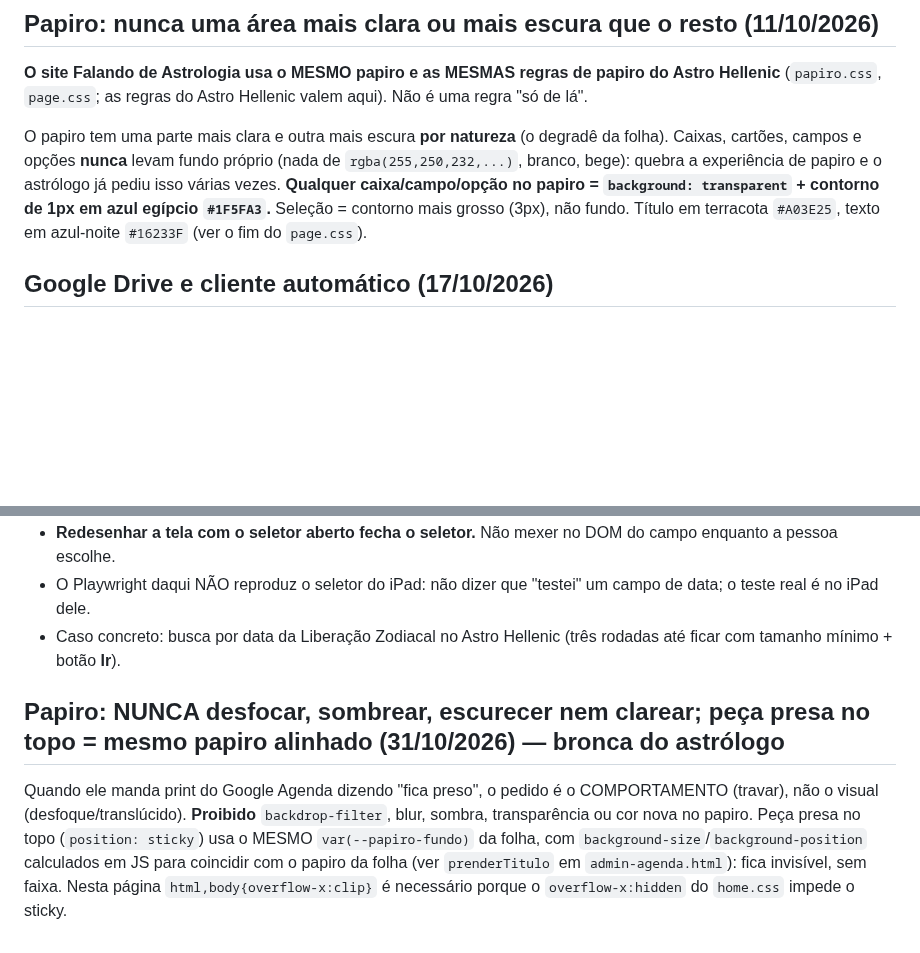
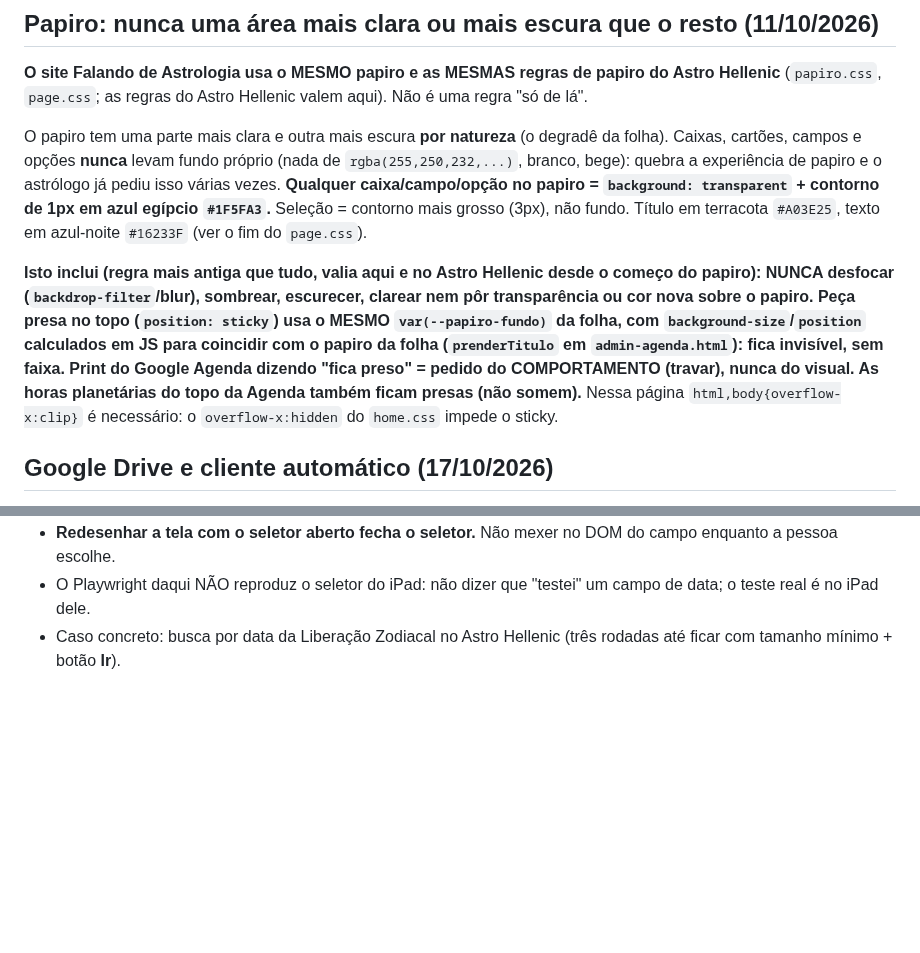
Before and after one commit to pereiracassio/falandodeastrologia, a Markdown page: CLAUDE.md, 2 parts joined by grey strips. Drawn GitHub-style; blank space fills up the shorter version.

Commit message:
CLAUDE.md: regra do papiro (sem desfoque) junta na seção original
Co-Authored-By: Claude Sonnet 5.5 <noreply@anthropic.com>
Claude-Session: https://claude.ai/code/session_013ytyeN6x6D9KUsM3XfFdut

```diff
--- a/CLAUDE.md
+++ b/CLAUDE.md
@@ -8,6 +8,8 @@ O papiro tem uma parte mais clara e outra mais escura **por natureza** (o degrad
 fundo próprio (nada de `rgba(255,250,232,...)`, branco, bege): quebra a experiência de papiro e o astrólogo já pediu isso várias vezes.
 **Qualquer caixa/campo/opção no papiro = `background: transparent` + contorno de 1px em azul egípcio `#1F5FA3`.** Seleção = contorno mais grosso
 (3px), não fundo. Título em terracota `#A03E25`, texto em azul-noite `#16233F` (ver o fim do `page.css`).
+
+**Isto inclui (regra mais antiga que tudo, valia aqui e no Astro Hellenic desde o começo do papiro): NUNCA desfocar (`backdrop-filter`/blur), sombrear, escurecer, clarear nem pôr transparência ou cor nova sobre o papiro. Peça presa no topo (`position: sticky`) usa o MESMO `var(--papiro-fundo)` da folha, com `background-size`/`position` calculados em JS para coincidir com o papiro da folha (`prenderTitulo` em `admin-agenda.html`): fica invisível, sem faixa. Print do Google Agenda dizendo "fica preso" = pedido do COMPORTAMENTO (travar), nunca do visual. As horas planetárias do topo da Agenda também ficam presas (não somem).** Nessa página `html,body{overflow-x:clip}` é necessário: o `overflow-x:hidden` do `home.css` impede o sticky.
 
 ## Google Drive e cliente automático (17/10/2026)
 
@@ -375,7 +377,3 @@ Toda vez que um campo de data entra num lugar, o mesmo problema volta e o astró
 - **Redesenhar a tela com o seletor aberto fecha o seletor.** Não mexer no DOM do campo enquanto a pessoa escolhe.
 - O Playwright daqui NÃO reproduz o seletor do iPad: não dizer que "testei" um campo de data; o teste real é no iPad dele.
 - Caso concreto: busca por data da Liberação Zodiacal no Astro Hellenic (três rodadas até ficar com tamanho mínimo + botão **Ir**).
-
-## Papiro: NUNCA desfocar, sombrear, escurecer nem clarear; peça presa no topo = mesmo papiro alinhado (31/10/2026) — bronca do astrólogo
-
-Quando ele manda print do Google Agenda dizendo "fica preso", o pedido é o COMPORTAMENTO (travar), não o visual (desfoque/translúcido). **Proibido** `backdrop-filter`, blur, sombra, transparência ou cor nova no papiro. Peça presa no topo (`position: sticky`) usa o MESMO `var(--papiro-fundo)` da folha, com `background-size`/`background-position` calculados em JS para coincidir com o papiro da folha (ver `prenderTitulo` em `admin-agenda.html`): fica invisível, sem faixa. Nesta página `html,body{overflow-x:clip}` é necessário porque o `overflow-x:hidden` do `home.css` impede o sticky.
```
